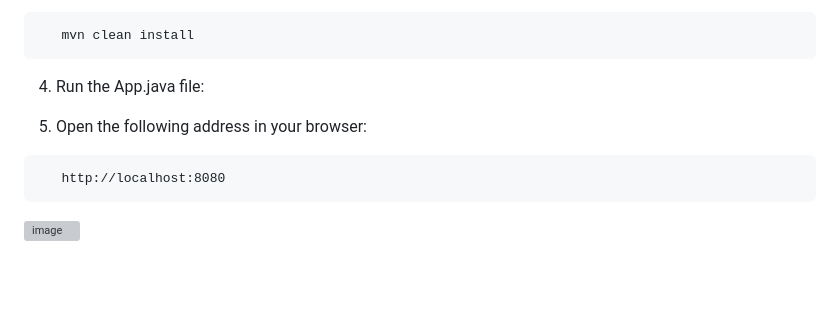
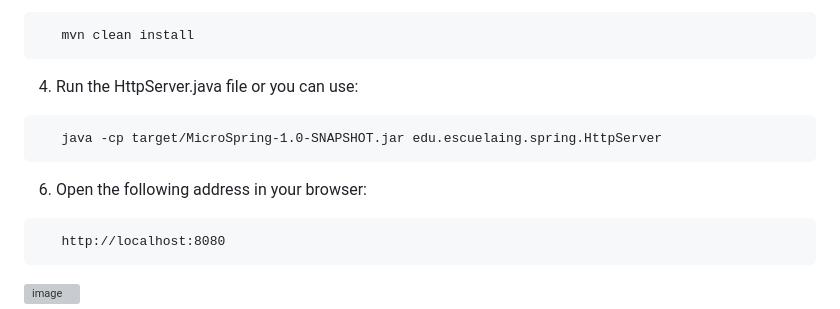
Before and after one commit to RichiVilla/AREP_Lab5_Docker-EC2, a Markdown page: README.md, the part around the change. GitHub-like rendering; blank space fills up the shorter version; grey boxes are pictures that could not be loaded.

````diff
--- a/README.md
+++ b/README.md
@@ -48,9 +48,13 @@ git clone https://github.com/RichiVilla/Lab03_AREP-25.git
    mvn clean install
 ```
 
-4. Run the App.java file:
+4. Run the HttpServer.java file or you can use:
 
-5. Open the following address in your browser:
+```
+   java -cp target/MicroSpring-1.0-SNAPSHOT.jar edu.escuelaing.spring.HttpServer
+```
+
+6. Open the following address in your browser:
 ```
    http://localhost:8080
 ```
````
